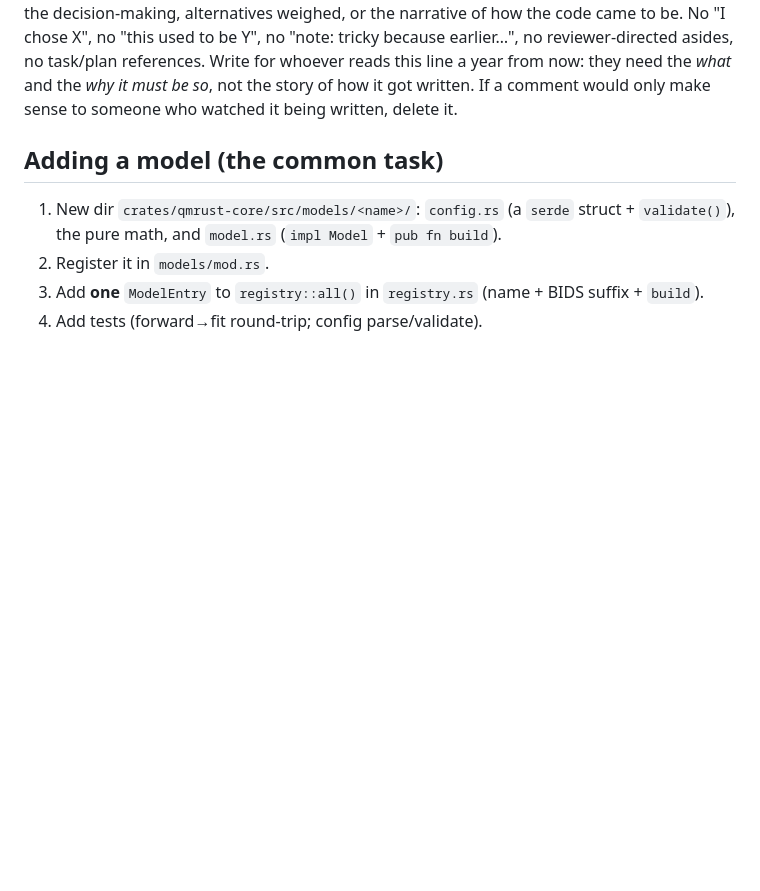
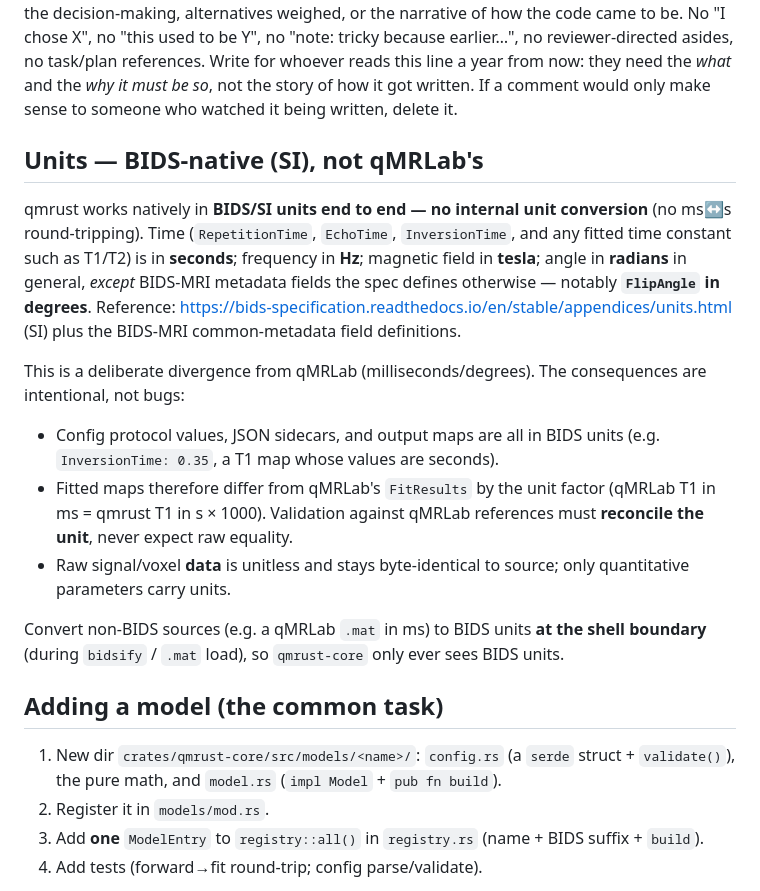
Before and after one commit to qMRLab/qmrust, a Markdown page: CLAUDE.md, the part around the change. Rendered like a GitHub page; blank space fills up the shorter version.

Commit message:
docs(claude): qmrust is BIDS-native in units (SI/seconds), not qMRLab ms
Claude-Session: https://claude.ai/code/session_01SKRVcPkwPuZJYG4ZGTrarz

```diff
--- a/CLAUDE.md
+++ b/CLAUDE.md
@@ -54,6 +54,29 @@ the decision-making, alternatives weighed, or the narrative of how the code came
 asides, no task/plan references. Write for whoever reads this line a year from now: they need
 the *what* and the *why it must be so*, not the story of how it got written. If a comment would
 only make sense to someone who watched it being written, delete it.
+
+## Units — BIDS-native (SI), not qMRLab's
+
+qmrust works natively in **BIDS/SI units end to end — no internal unit conversion** (no
+ms↔s round-tripping). Time (`RepetitionTime`, `EchoTime`, `InversionTime`, and any fitted
+time constant such as T1/T2) is in **seconds**; frequency in **Hz**; magnetic field in
+**tesla**; angle in **radians** in general, *except* BIDS-MRI metadata fields the spec
+defines otherwise — notably **`FlipAngle` in degrees**. Reference:
+https://bids-specification.readthedocs.io/en/stable/appendices/units.html (SI) plus the
+BIDS-MRI common-metadata field definitions.
+
+This is a deliberate divergence from qMRLab (milliseconds/degrees). The consequences are
+intentional, not bugs:
+- Config protocol values, JSON sidecars, and output maps are all in BIDS units (e.g.
+  `InversionTime: 0.35`, a T1 map whose values are seconds).
+- Fitted maps therefore differ from qMRLab's `FitResults` by the unit factor (qMRLab T1 in
+  ms = qmrust T1 in s × 1000). Validation against qMRLab references must **reconcile the
+  unit**, never expect raw equality.
+- Raw signal/voxel **data** is unitless and stays byte-identical to source; only quantitative
+  parameters carry units.
+
+Convert non-BIDS sources (e.g. a qMRLab `.mat` in ms) to BIDS units **at the shell boundary**
+(during `bidsify` / `.mat` load), so `qmrust-core` only ever sees BIDS units.
 
 ## Adding a model (the common task)
 
```
